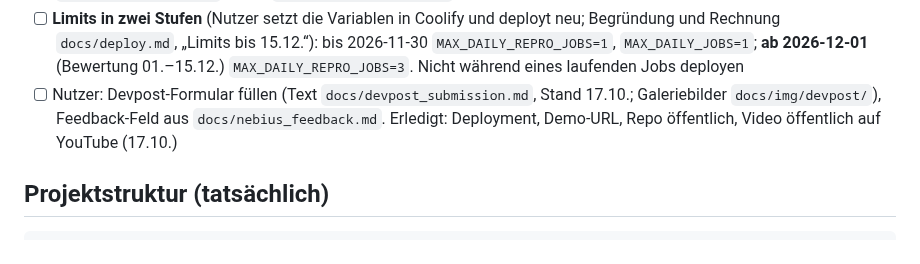
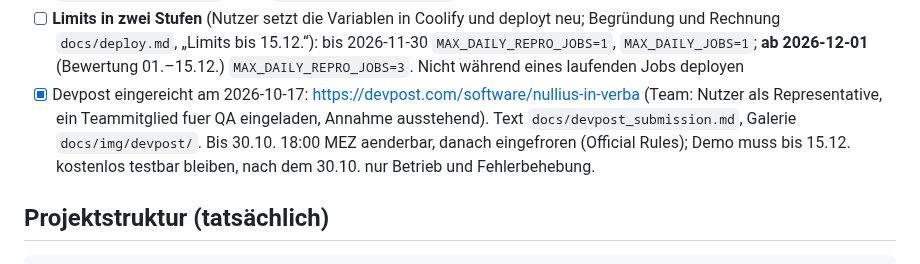
Before and after one commit to Script-hpp/Nullius, a Markdown page: CLAUDE.md, the part around the change. Drawn GitHub-style.

Commit message:
docs: record the Devpost submission
Co-Authored-By: Claude Opus 5.5 <noreply@anthropic.com>
Claude-Session: https://claude.ai/code/session_01UYkSEVLBLc39Pvo6DQGkV6

```diff
--- a/CLAUDE.md
+++ b/CLAUDE.md
@@ -571,7 +571,7 @@ Statische React-App (Vite, Tailwind, Recharts, React Flow, Framer Motion), keine
 - [ ] Datensätze v2 (`datasets-v2`) in Arbeit (Stand 2026-10-07)
 - [ ] **Film neu rendern:** Film v8 zeigt in Szene 3 das Zugangscode-Feld und passt nicht mehr zur offenen Demo; neues Skript `docs/video_script.md`, Regie `docs/video_director.md` anpassen (Reviewer-Session)
 - [ ] **Limits in zwei Stufen** (Nutzer setzt die Variablen in Coolify und deployt neu; Begründung und Rechnung `docs/deploy.md`, „Limits bis 15.12.“): bis 2026-11-30 `MAX_DAILY_REPRO_JOBS=1`, `MAX_DAILY_JOBS=1`; **ab 2026-12-01** (Bewertung 01.–15.12.) `MAX_DAILY_REPRO_JOBS=3`. Nicht während eines laufenden Jobs deployen
-- [ ] Nutzer: Devpost-Formular füllen (Text `docs/devpost_submission.md`, Stand 17.10.; Galeriebilder `docs/img/devpost/`), Feedback-Feld aus `docs/nebius_feedback.md`. Erledigt: Deployment, Demo-URL, Repo öffentlich, Video öffentlich auf YouTube (17.10.)
+- [x] Devpost eingereicht am 2026-10-17: https://devpost.com/software/nullius-in-verba (Team: Nutzer als Representative, ein Teammitglied fuer QA eingeladen, Annahme ausstehend). Text `docs/devpost_submission.md`, Galerie `docs/img/devpost/`. Bis 30.10. 18:00 MEZ aenderbar, danach eingefroren (Official Rules); Demo muss bis 15.12. kostenlos testbar bleiben, nach dem 30.10. nur Betrieb und Fehlerbehebung.
 
 ## Projektstruktur (tatsächlich)
 
```
